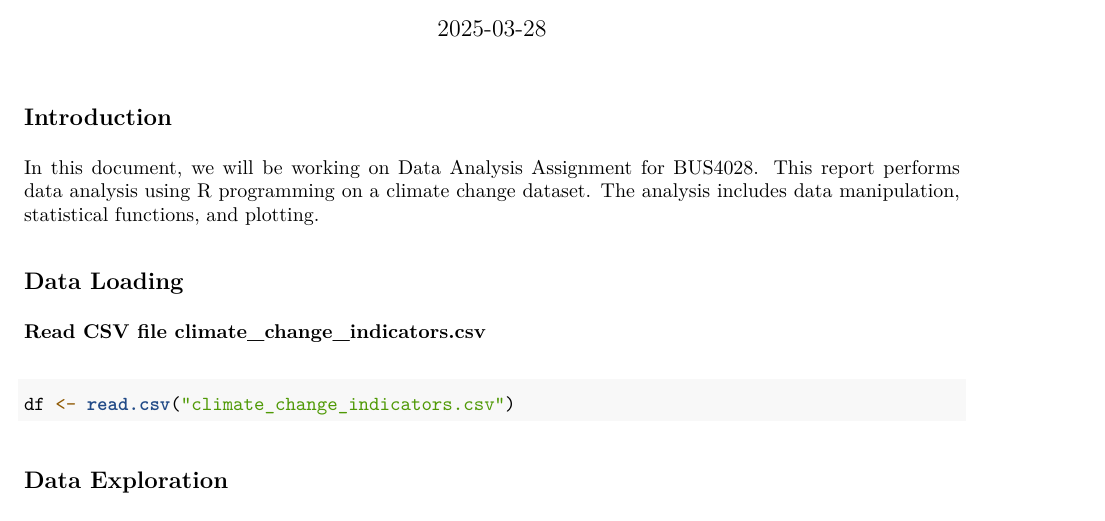
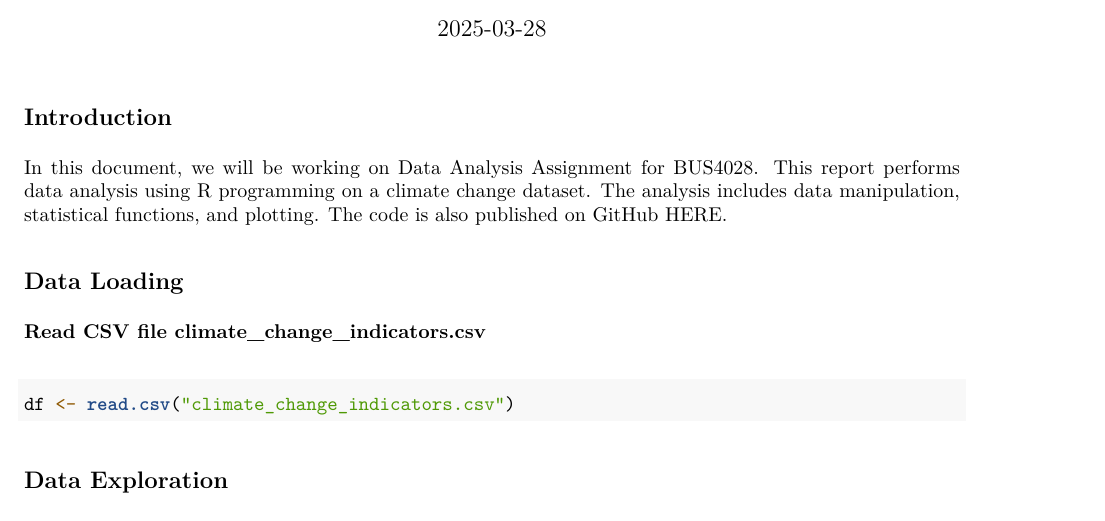
Before and after one commit to musaabshirgar1/Data-Analysis-Using-R, an R Markdown document (data-analysis-assignment.Rmd): part of page 1 of 64, cut so that both start at the same text. The pictures show the output file data-analysis-assignment.pdf that the author committed with the source.

Commit message:
add github link to pdf document

```diff
--- a/data-analysis-assignment.Rmd
+++ b/data-analysis-assignment.Rmd
@@ -11,6 +11,7 @@ knitr::opts_chunk$set(echo = TRUE)
 
 ## Introduction
 In this document, we will be working on Data Analysis Assignment for BUS4028. This report performs data analysis using R programming on a climate change dataset. The analysis includes data manipulation, statistical functions, and plotting.
+The code is also published on GitHub [HERE](https://github.com/musaabshirgar1/Data-Analysis-Using-R).
 
 ## Data Loading
 
```
Also changed, not shown: data-analysis-assignment.pdf.
